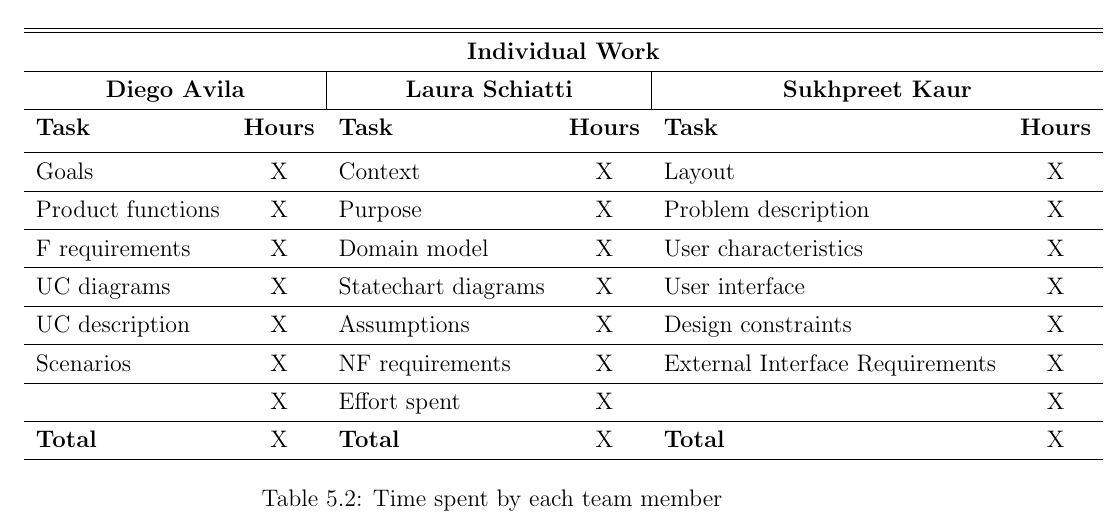
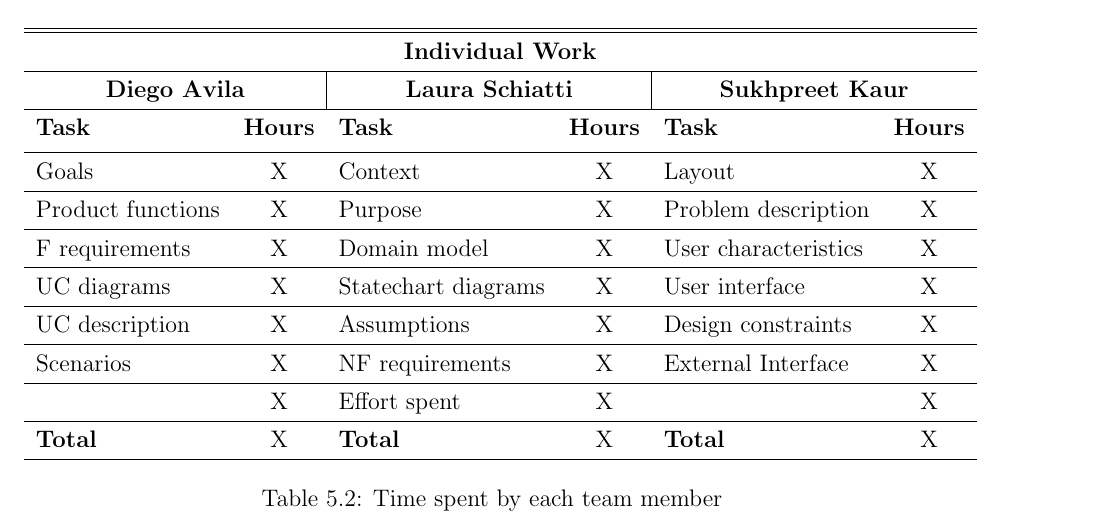
Before and after one commit to lauraschiatti/TrackMe, a LaTeX document (RASD/RASD.tex): part of page 52 of 53, cut so that both start at the same text. Compiled offline with pdfLaTeX.

Commit message:
Effort spent table fixing

```diff
--- a/RASD/RASD.tex
+++ b/RASD/RASD.tex
@@ -1304,7 +1304,7 @@ UC description &  X
 \hline
 Scenarios &  X
 & NF requirements & X
-& External Interface Requirements & X  \\
+& External Interface  & X  \\
 \hline
 &  X
 & Effort spent & X
```
Also changed, not shown: RASD/RASD.pdf.
